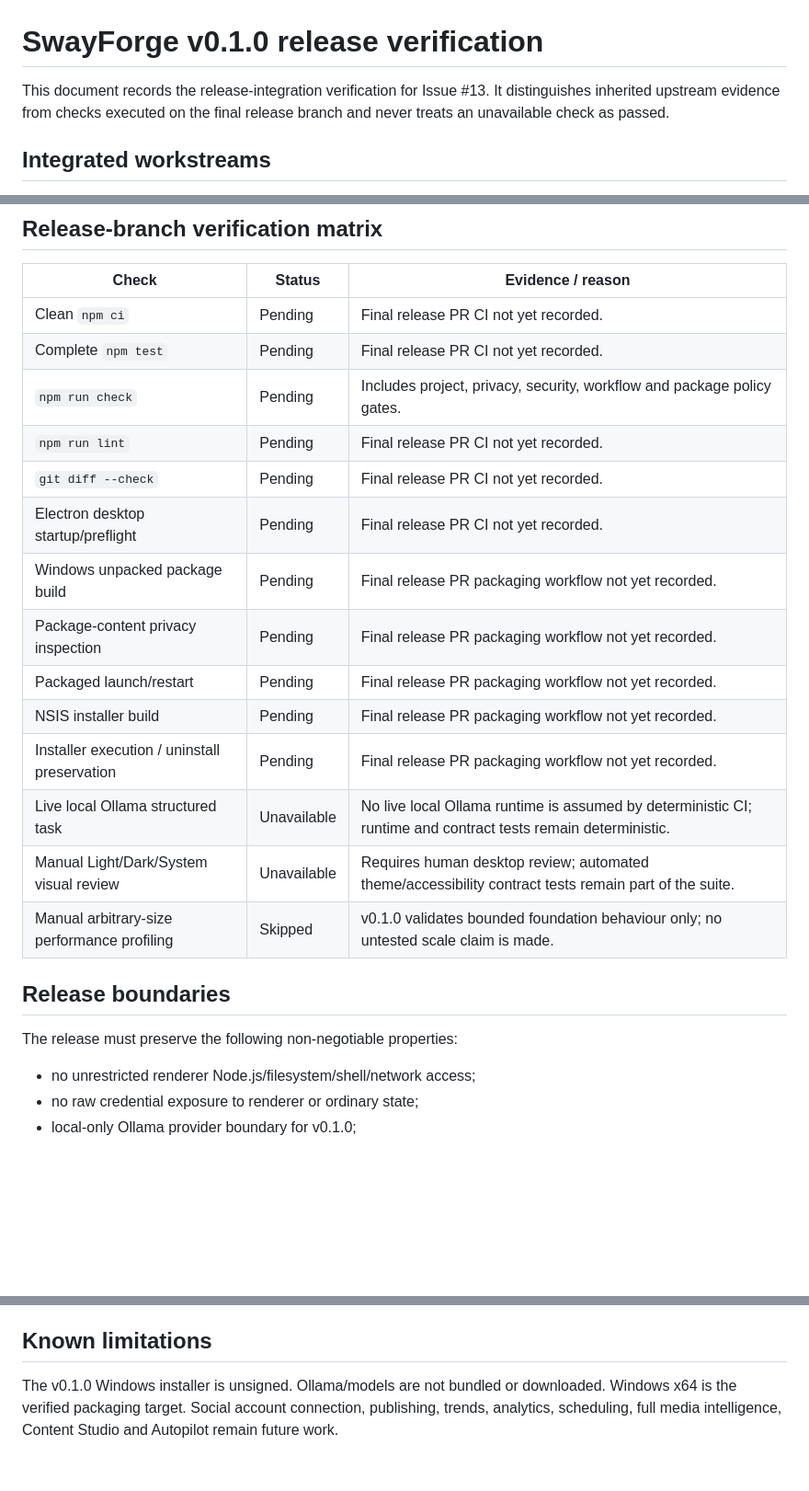
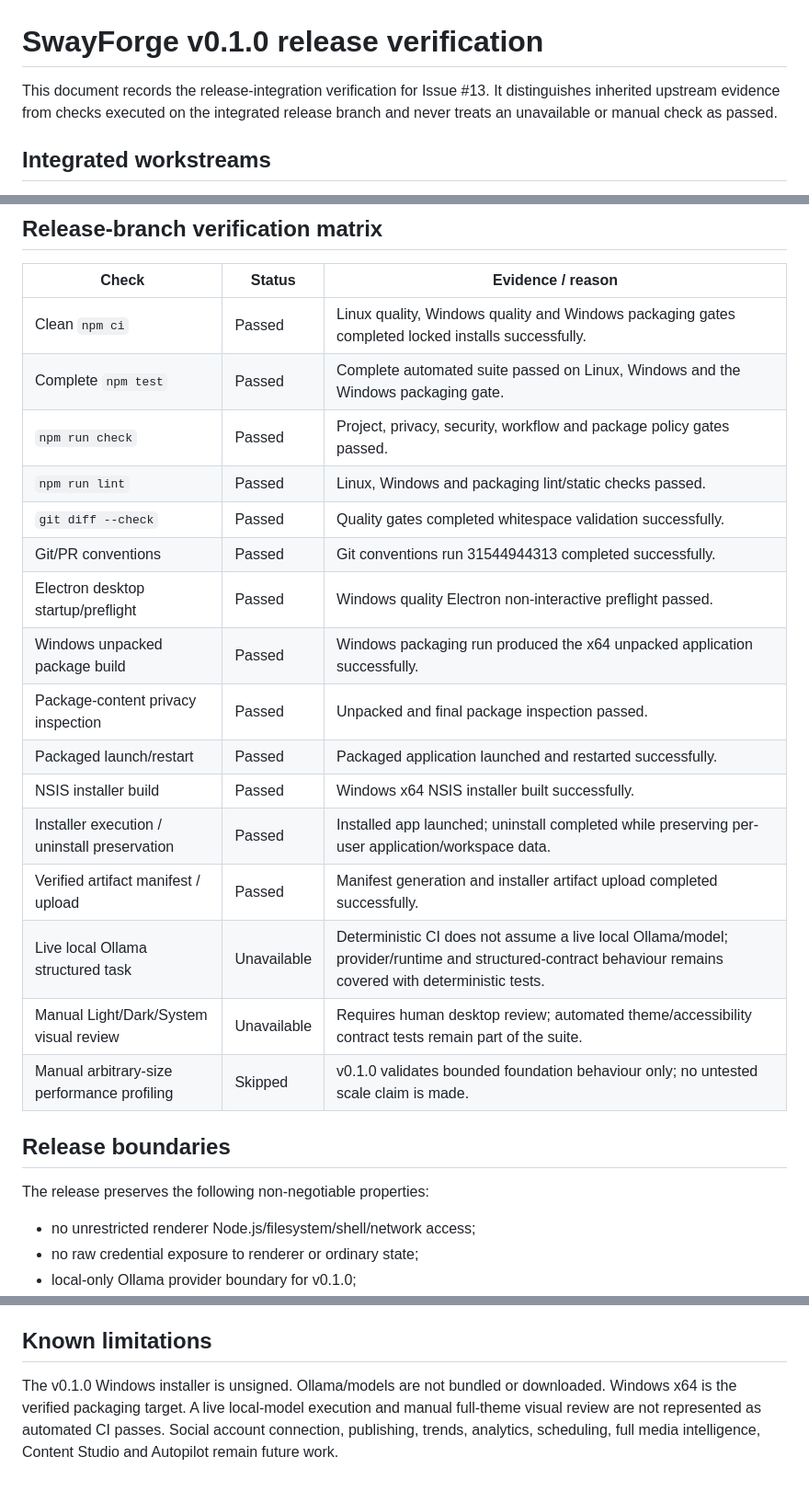
Before and after one commit to cntintheslk-OneStepMoney/swayforge, a Markdown page: docs/release-verification-v0.1.0.md, 3 parts joined by grey strips. Shown at 92% size. Drawn GitHub-style; blank space fills up the shorter version.

Commit message:
[v0.1.0][Maintenance] Record final release verification
Purpose: Replace the pending v0.1.0 release matrix with the evidence produced by the integrated Issue #13 quality, privacy, convention and Windows packaging gates.
Changes: Record the package-version and regression-test integration findings, successful Linux/Windows quality gates, successful NSIS install/uninstall preservation verification, and explicit unavailable/manual checks without overstating them.
Verification: Runs 31544944313, 31544944262 and 31544944343 completed successfully on the implementation candidate; required PR checks will rerun on this documentation-only review-candidate commit.
Issue: #13

```diff
--- a/docs/release-verification-v0.1.0.md
+++ b/docs/release-verification-v0.1.0.md
@@ -1,6 +1,6 @@
 # SwayForge v0.1.0 release verification
 
-This document records the release-integration verification for Issue #13. It distinguishes inherited upstream evidence from checks executed on the final release branch and never treats an unavailable check as passed.
+This document records the release-integration verification for Issue #13. It distinguishes inherited upstream evidence from checks executed on the integrated release branch and never treats an unavailable or manual check as passed.
 
 ## Integrated workstreams
 
@@ -20,24 +37,26 @@ These results are inherited evidence only. The final Issue #13 pull request must
 
 | Check | Status | Evidence / reason |
 | --- | --- | --- |
-| Clean `npm ci` | Pending | Final release PR CI not yet recorded. |
-| Complete `npm test` | Pending | Final release PR CI not yet recorded. |
-| `npm run check` | Pending | Includes project, privacy, security, workflow and package policy gates. |
-| `npm run lint` | Pending | Final release PR CI not yet recorded. |
-| `git diff --check` | Pending | Final release PR CI not yet recorded. |
-| Electron desktop startup/preflight | Pending | Final release PR CI not yet recorded. |
-| Windows unpacked package build | Pending | Final release PR packaging workflow not yet recorded. |
-| Package-content privacy inspection | Pending | Final release PR packaging workflow not yet recorded. |
-| Packaged launch/restart | Pending | Final release PR packaging workflow not yet recorded. |
-| NSIS installer build | Pending | Final release PR packaging workflow not yet recorded. |
-| Installer execution / uninstall preservation | Pending | Final release PR packaging workflow not yet recorded. |
-| Live local Ollama structured task | Unavailable | No live local Ollama runtime is assumed by deterministic CI; runtime and contract tests remain deterministic. |
+| Clean `npm ci` | Passed | Linux quality, Windows quality and Windows packaging gates completed locked installs successfully. |
+| Complete `npm test` | Passed | Complete automated suite passed on Linux, Windows and the Windows packaging gate. |
+| `npm run check` | Passed | Project, privacy, security, workflow and package policy gates passed. |
+| `npm run lint` | Passed | Linux, Windows and packaging lint/static checks passed. |
+| `git diff --check` | Passed | Quality gates completed whitespace validation successfully. |
+| Git/PR conventions | Passed | Git conventions run 31544944313 completed successfully. |
+| Electron desktop startup/preflight | Passed | Windows quality Electron non-interactive preflight passed. |
+| Windows unpacked package build | Passed | Windows packaging run produced the x64 unpacked application successfully. |
+| Package-content privacy inspection | Passed | Unpacked and final package inspection passed. |
+| Packaged launch/restart | Passed | Packaged application launched and restarted successfully. |
+| NSIS installer build | Passed | Windows x64 NSIS installer built successfully. |
+| Installer execution / uninstall preservation | Passed | Installed app launched; uninstall completed while preserving per-user application/workspace data. |
+| Verified artifact manifest / upload | Passed | Manifest generation and installer artifact upload completed successfully. |
+| Live local Ollama structured task | Unavailable | Deterministic CI does not assume a live local Ollama/model; provider/runtime and structured-contract behaviour remains covered with deterministic tests. |
 | Manual Light/Dark/System visual review | Unavailable | Requires human desktop review; automated theme/accessibility contract tests remain part of the suite. |
 | Manual arbitrary-size performance profiling | Skipped | v0.1.0 validates bounded foundation behaviour only; no untested scale claim is made. |
 
 ## Release boundaries
 
-The release must preserve the following non-negotiable properties:
+The release preserves the following non-negotiable properties:
 
 - no unrestricted renderer Node.js/filesystem/shell/network access;
 - no raw credential exposure to renderer or ordinary state;
@@ -51,4 +70,4 @@ The release must preserve the following non-negotiable properties:
 
 ## Known limitations
 
-The v0.1.0 Windows installer is unsigned. Ollama/models are not bundled or downloaded. Windows x64 is the verified packaging target. Social account connection, publishing, trends, analytics, scheduling, full media intelligence, Content Studio and Autopilot remain future work.
+The v0.1.0 Windows installer is unsigned. Ollama/models are not bundled or downloaded. Windows x64 is the verified packaging target. A live local-model execution and manual full-theme visual review are not represented as automated CI passes. Social account connection, publishing, trends, analytics, scheduling, full media intelligence, Content Studio and Autopilot remain future work.
```
Also changed, not shown: other parts of docs/release-verification-v0.1.0.md (+18 -1 lines).
